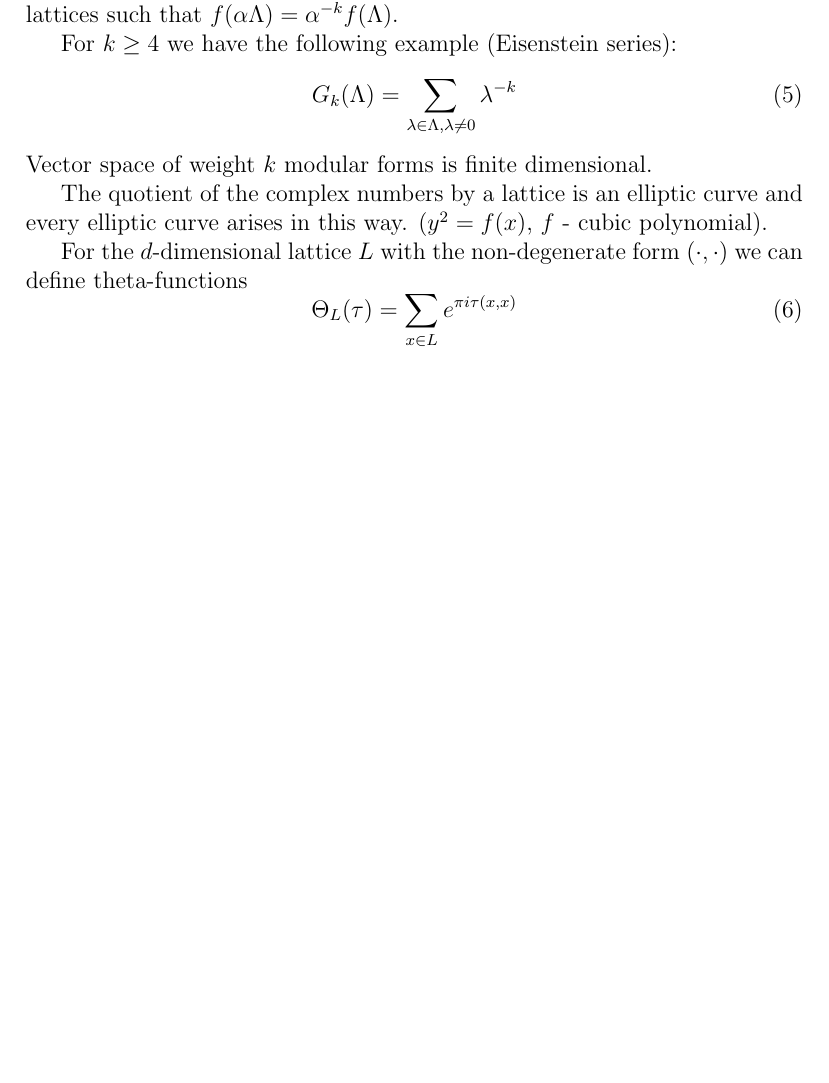
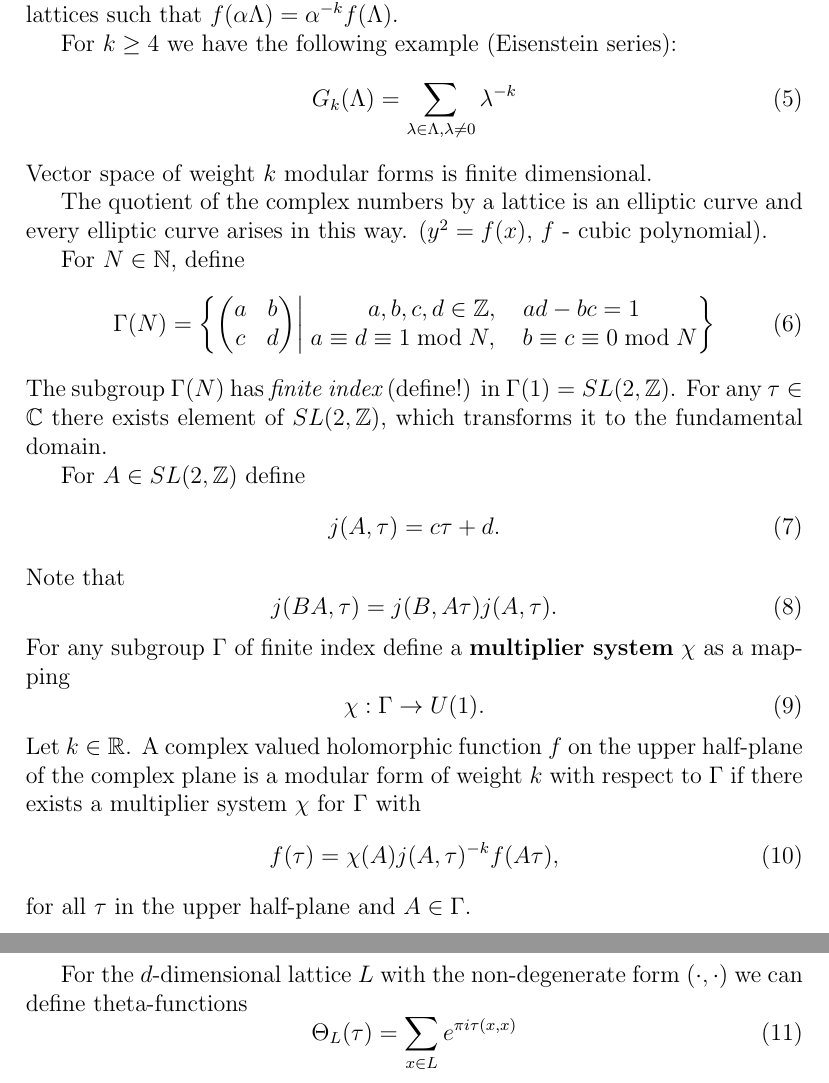
Before and after one commit to naa/Articles, a LaTeX paper (AffineLieAlgebras/DualFunctions/ModularProperties.tex): part of page 2 of 3 before the commit and two parts of pages 2 and 3 of 4 after it, the two joined at a grey line, cut so that both start at the same text, the shorter picture padded with empty space. Compiled offline with pdfLaTeX.

Commit message:
Mod prop

```diff
--- a/AffineLieAlgebras/DualFunctions/ModularProperties.tex
+++ b/AffineLieAlgebras/DualFunctions/ModularProperties.tex
@@ -80,6 +80,44 @@ Vector space of weight $k$ modular forms is finite dimensional.
 
 The quotient of the complex numbers by a lattice is an elliptic curve and every elliptic curve arises in this way. ($y^2=f(x)$, $f$ - cubic polynomial).
 
+For $N\in \mathbb{N},$ define
+\begin{equation}
+  \label{eq:12}
+  \Gamma(N)=\left\{
+      \begin{pmatrix} a & b \\ c & d
+      \end{pmatrix}
+      \right|\left.
+        \begin{matrix}
+          a,b,c,d\in \mathbb{Z},\quad ad-bc=1\\
+          a\equiv d\equiv 1\; \text{mod}\; N,\quad b\equiv c\equiv 0\; \text{mod}\; N
+        \end{matrix}
+      \right\}
+  \end{equation}
+The subgroup $\Gamma(N)$ has {\it finite index} (define!) in $\Gamma(1)=SL(2,\mathbb{Z})$. For any $\tau\in \mathbb{C}$ there exists element of $SL(2,\mathbb{Z})$, which transforms it to the fundamental domain.
+
+For $A\in SL(2,\mathbb{Z})$ define
+\begin{equation}
+  \label{eq:13}
+  j(A,\tau)=c\tau+d.
+\end{equation}
+Note that
+\begin{equation}
+  \label{eq:14}
+  j(BA,\tau)=j(B,A\tau)j(A,\tau).
+\end{equation}
+For any subgroup $\Gamma$ of finite index define a {\bf multiplier system} $\chi$ as a mapping
+\begin{equation}
+  \label{eq:15}
+  \chi:\Gamma\to U(1).
+\end{equation}
+Let $k\in \mathbb{R}$. A complex valued holomorphic function $f$ on the upper half-plane of the complex plane is a modular form of weight $k$ with respect to $\Gamma$ if there exists a multiplier system $\chi$ for $\Gamma$ with
+\begin{equation}
+  \label{eq:16}
+  f(\tau)=\chi(A) j(A,\tau)^{-k} f(A\tau),
+\end{equation}
+for all $\tau$ in the upper half-plane and $A\in \Gamma$.
+
+
 For the $d$-dimensional lattice $L$ with the non-degenerate form $(\cdot,\cdot)$ we can define theta-functions
 \begin{equation}
   \label{eq:8}
```
